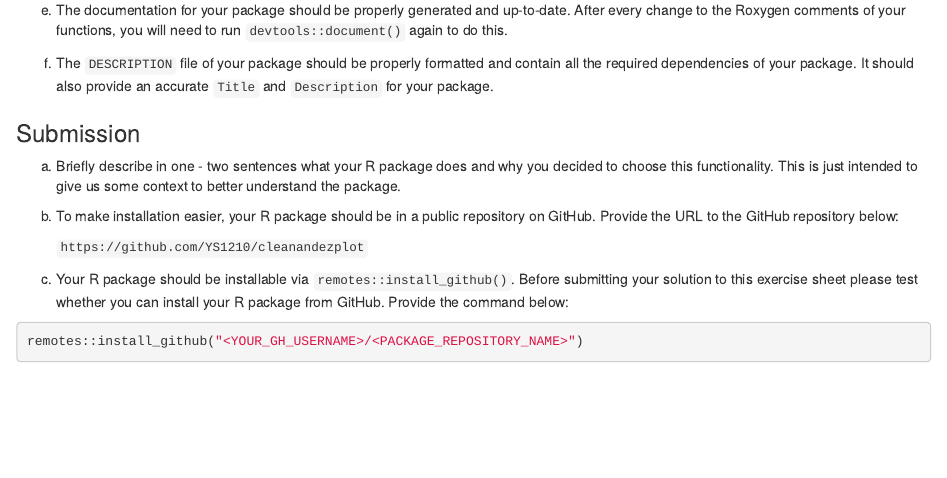
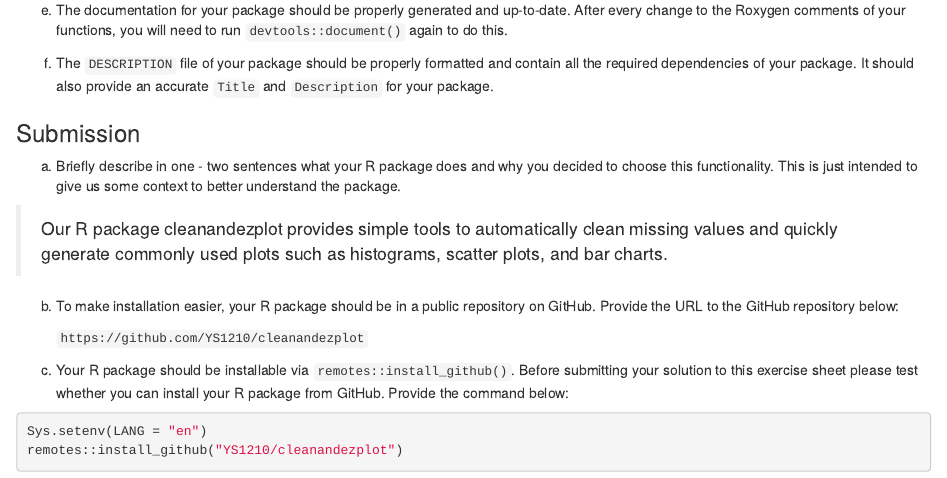
Before and after one commit to YS1210/cleanandezplot, an R Markdown document (ExerciseSheet_6.Rmd): the page in a window 1100 px wide, from 870 px down. Rendered offline with R 4.5, knitr and Pandoc, with nearby package versions; drawn as R Markdown's standard HTML page in place of the format the file asks for.

Commit message:
exercisesheet

````diff
--- a/ExerciseSheet_6.Rmd
+++ b/ExerciseSheet_6.Rmd
@@ -75,7 +75,7 @@ a)  Briefly describe in one - two sentences what your R package does and
     why you decided to choose this functionality. This is just intended
     to give us some context to better understand the package.
 
-
+  > Our R package cleanandezplot provides simple tools to automatically clean        missing  values and quickly generate commonly used plots such as                 histograms, scatter plots, and bar charts.
 
 b)  To make installation easier, your R package should be in a public
     repository on GitHub. Provide the URL to the GitHub repository
@@ -88,6 +88,7 @@ c)  Your R package should be installable via
     exercise sheet please test whether you can install your R package
     from GitHub. Provide the command below:
 
-   ``` r
-   remotes::install_github("<YOUR_GH_USERNAME>/<PACKAGE_REPOSITORY_NAME>")
-   ```
+```{r}
+Sys.setenv(LANG = "en")
+remotes::install_github("YS1210/cleanandezplot")
+```
````
